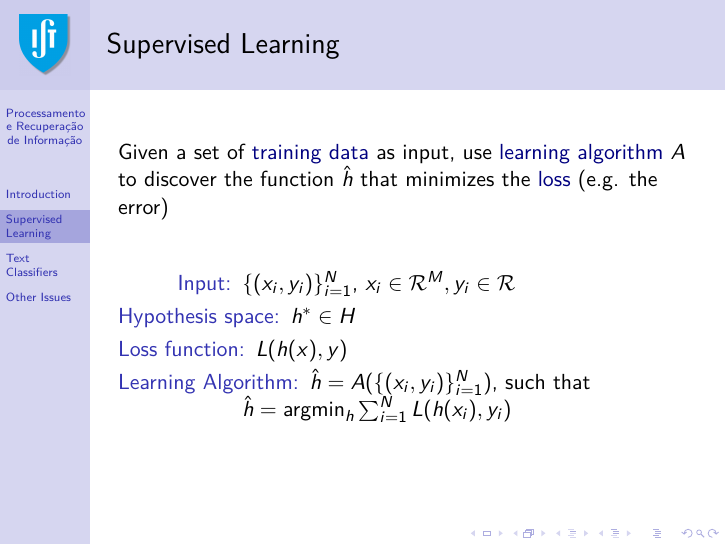
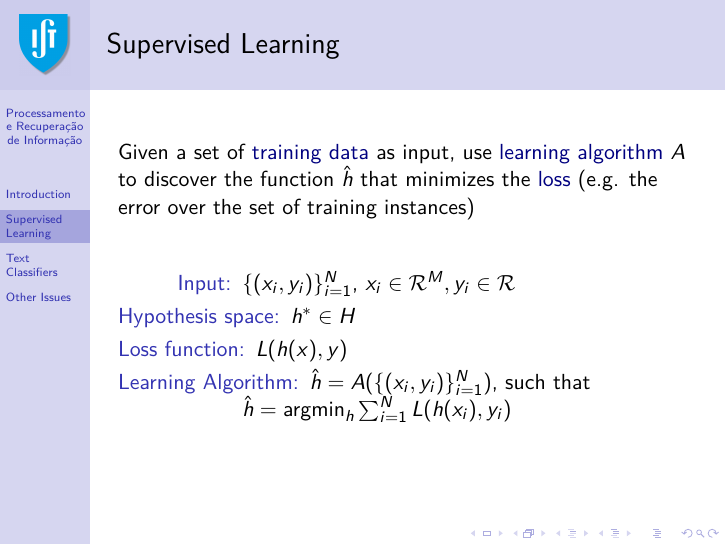
Before and after one commit to pavelcalado/pri1819, LaTeX slides (slides/04-classification.tex): page 8 of 46. Compiled offline with pdfLaTeX.

Commit message:
Update 04-classification.tex

```diff
--- a/slides/04-classification.tex
+++ b/slides/04-classification.tex
@@ -74,7 +74,7 @@
 
     Given a set of \emph{training data} as input, use \emph{learning algorithm}
     $A$ to discover the function $\hh$ that minimizes the \emph{loss} (e.g. the
-    error) %
+    error over the set of training instances) %
 
     \vfill
 
```
